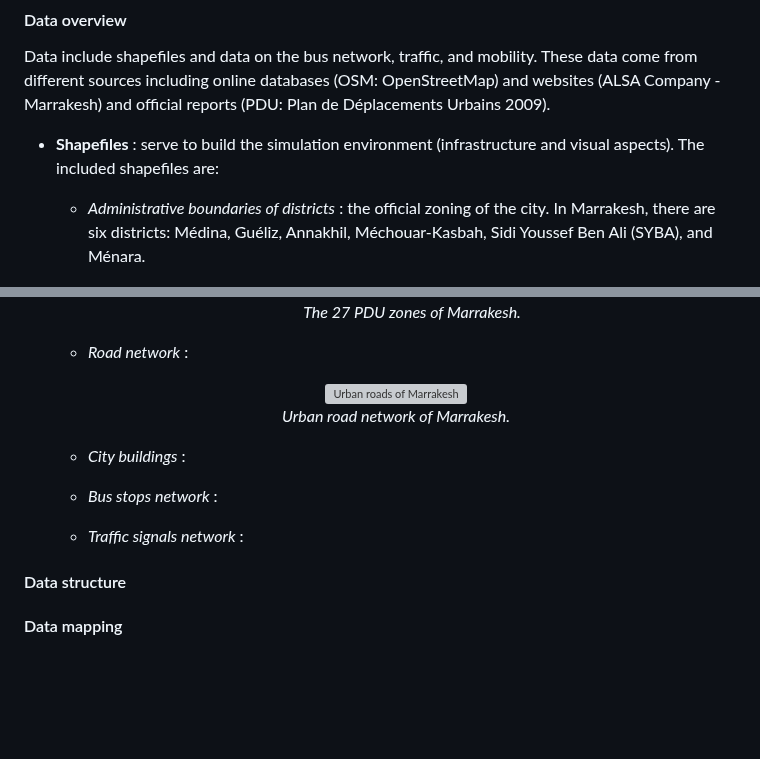
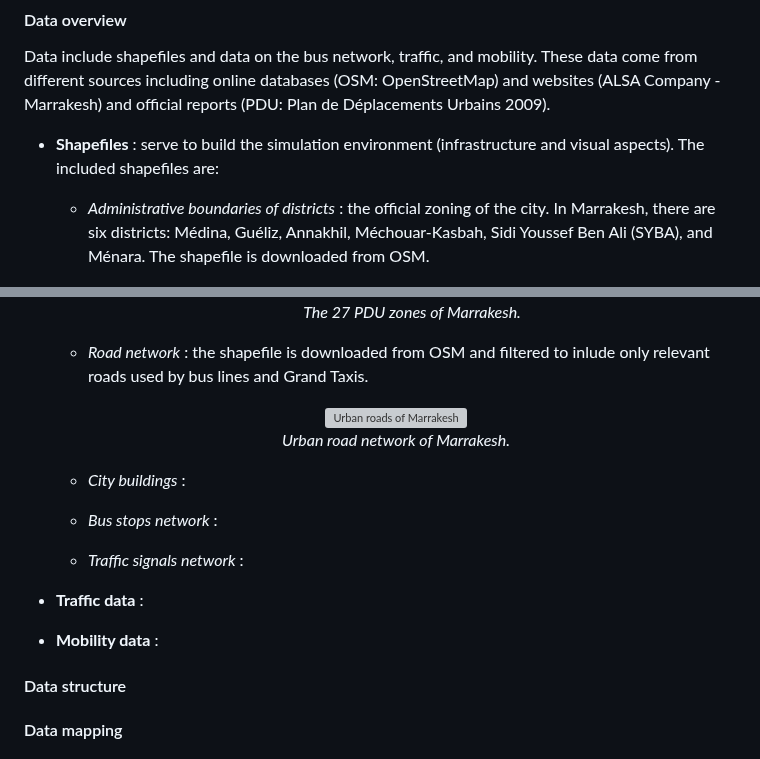
Before and after one commit to laatabix/MarraSIM, a Markdown page: README.md, 2 parts joined by grey strips. Rendered like a GitHub page; blank space fills up the shorter version; grey boxes are pictures that could not be loaded.

```diff
--- a/README.md
+++ b/README.md
@@ -114,7 +114,7 @@ Data include shapefiles and data on the bus network, traffic, and mobility. Thes
 
   - **Shapefiles** : serve to build the simulation environment (infrastructure and visual aspects). The included shapefiles are:
 
-     - *Administrative boundaries of districts* : the official zoning of the city. In Marrakesh, there are six districts: Médina, Guéliz, Annakhil, Méchouar-Kasbah, Sidi Youssef Ben Ali (SYBA), and Ménara.
+     - *Administrative boundaries of districts* : the official zoning of the city. In Marrakesh, there are six districts: Médina, Guéliz, Annakhil, Méchouar-Kasbah, Sidi Youssef Ben Ali (SYBA), and Ménara. The shapefile is downloaded from OSM.
     <p align="center">
     <img width="440" height="355" alt="Administrative zoning of Marrakesh" src="assets/admin_zones.png">
     <br/><i>Administrative districts of Marrakesh.</i>
@@ -126,8 +126,7 @@ Data include shapefiles and data on the bus network, traffic, and mobility. Thes
       <br/><i>The 27 PDU zones of Marrakesh.</i>
       </p>
 
-    - *Road network* :
-
+    - *Road network* : the shapefile is downloaded from OSM and filtered to inlude only relevant roads used by bus lines and Grand Taxis.
     <p align="center">
     <img width="440" height="355" alt="Urban roads of Marrakesh" src="https://github.com/laatabix/MarraSIM/assets/15381143/4261175a-b6ca-49ca-9110-9ea0d16d91e7">
     <br/><i>Urban road network of Marrakesh.</i>
@@ -138,6 +137,9 @@ Data include shapefiles and data on the bus network, traffic, and mobility. Thes
     - *Bus stops network* :
 
     - *Traffic signals network* :
+
+  - **Traffic data** :
+  - **Mobility data** :
 
 #### Data structure
 #### Data mapping
```
